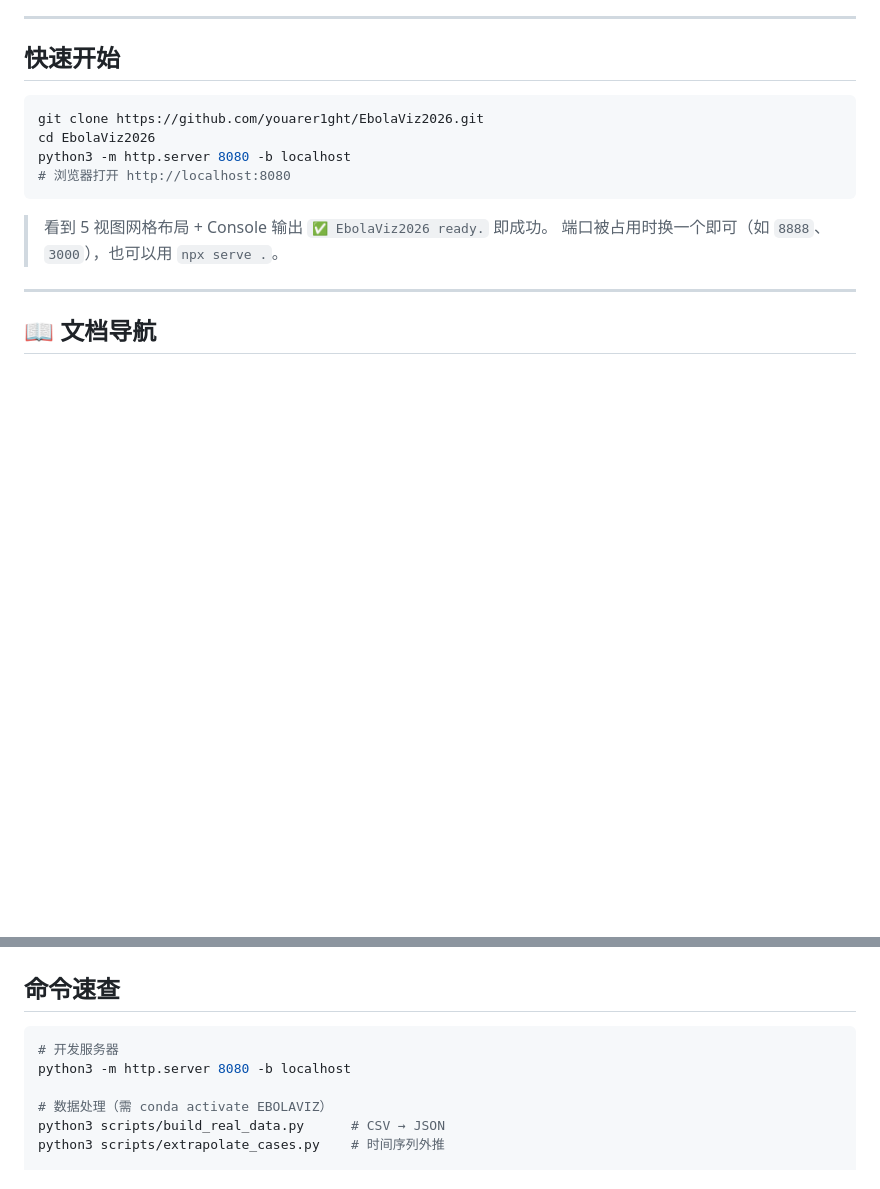
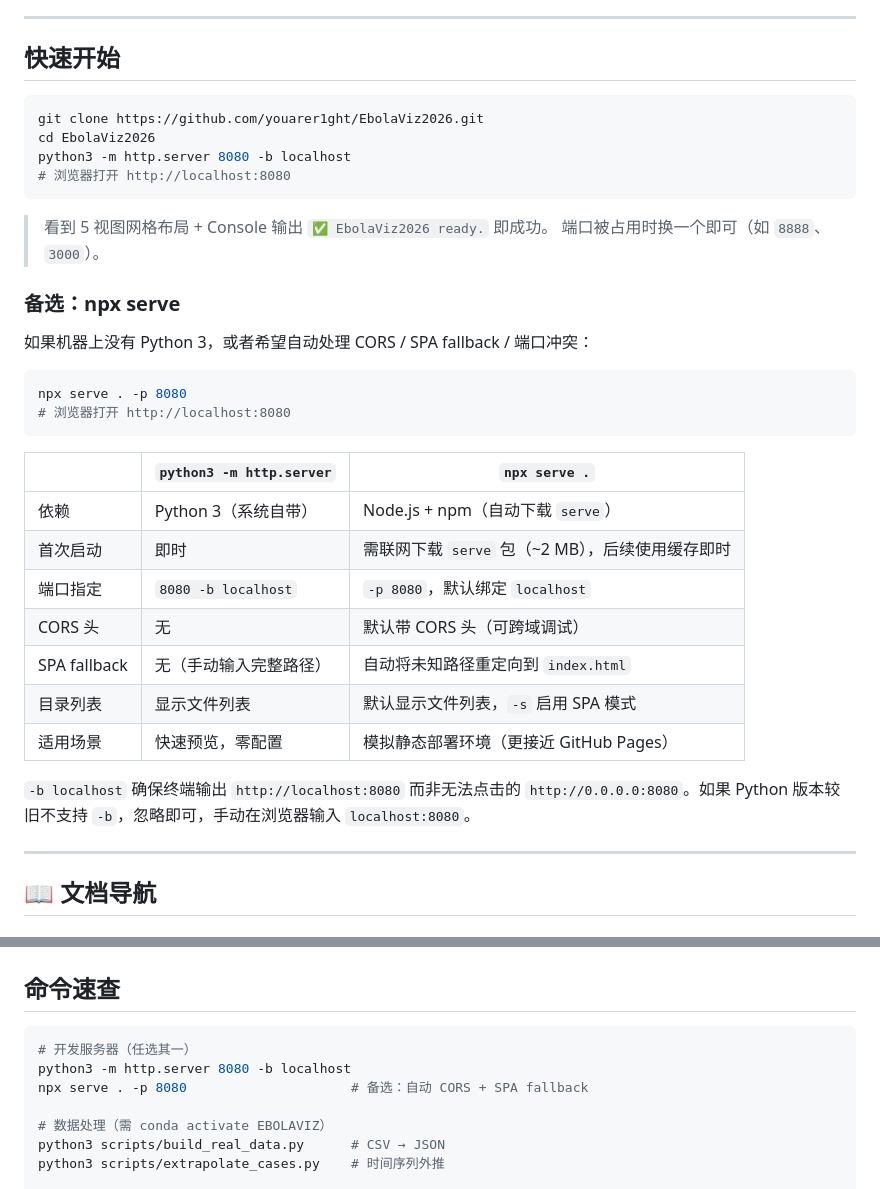
Before and after one commit to youarer1ght/EbolaViz2026, a Markdown page: README.md, 2 parts joined by grey strips. Drawn GitHub-style; blank space fills up the shorter version.

Commit message:
docs: add npx serve detailed instructions to README
Add comparison table (Python http.server vs npx serve) covering
dependencies, CORS, SPA fallback, port config, and use cases.
Also add -b localhost explanation for Python http.server.

Co-Authored-By: Claude Opus 4.8 <noreply@anthropic.com>

````diff
--- a/README.md
+++ b/README.md
@@ -14,7 +14,28 @@ python3 -m http.server 8080 -b localhost
 ```
 
 > 看到 5 视图网格布局 + Console 输出 `✅ EbolaViz2026 ready.` 即成功。
-> 端口被占用时换一个即可（如 `8888`、`3000`），也可以用 `npx serve .`。
+> 端口被占用时换一个即可（如 `8888`、`3000`）。
+
+### 备选：npx serve
+
+如果机器上没有 Python 3，或者希望自动处理 CORS / SPA fallback / 端口冲突：
+
+```bash
+npx serve . -p 8080
+# 浏览器打开 http://localhost:8080
+```
+
+| | `python3 -m http.server` | `npx serve .` |
+|---|---|---|
+| 依赖 | Python 3（系统自带） | Node.js + npm（自动下载 `serve`） |
+| 首次启动 | 即时 | 需联网下载 `serve` 包（~2 MB），后续使用缓存即时 |
+| 端口指定 | `8080 -b localhost` | `-p 8080`，默认绑定 `localhost` |
+| CORS 头 | 无 | 默认带 CORS 头（可跨域调试） |
+| SPA fallback | 无（手动输入完整路径） | 自动将未知路径重定向到 `index.html` |
+| 目录列表 | 显示文件列表 | 默认显示文件列表，`-s` 启用 SPA 模式 |
+| 适用场景 | 快速预览，零配置 | 模拟静态部署环境（更接近 GitHub Pages） |
+
+`-b localhost` 确保终端输出 `http://localhost:8080` 而非无法点击的 `http://0.0.0.0:8080`。如果 Python 版本较旧不支持 `-b`，忽略即可，手动在浏览器输入 `localhost:8080`。
 
 ---
 
@@ -91,8 +112,9 @@ EbolaViz2026/
 ## 命令速查
 
 ```bash
-# 开发服务器
+# 开发服务器（任选其一）
 python3 -m http.server 8080 -b localhost
+npx serve . -p 8080                     # 备选：自动 CORS + SPA fallback
 
 # 数据处理（需 conda activate EBOLAVIZ）
 python3 scripts/build_real_data.py      # CSV → JSON
````
